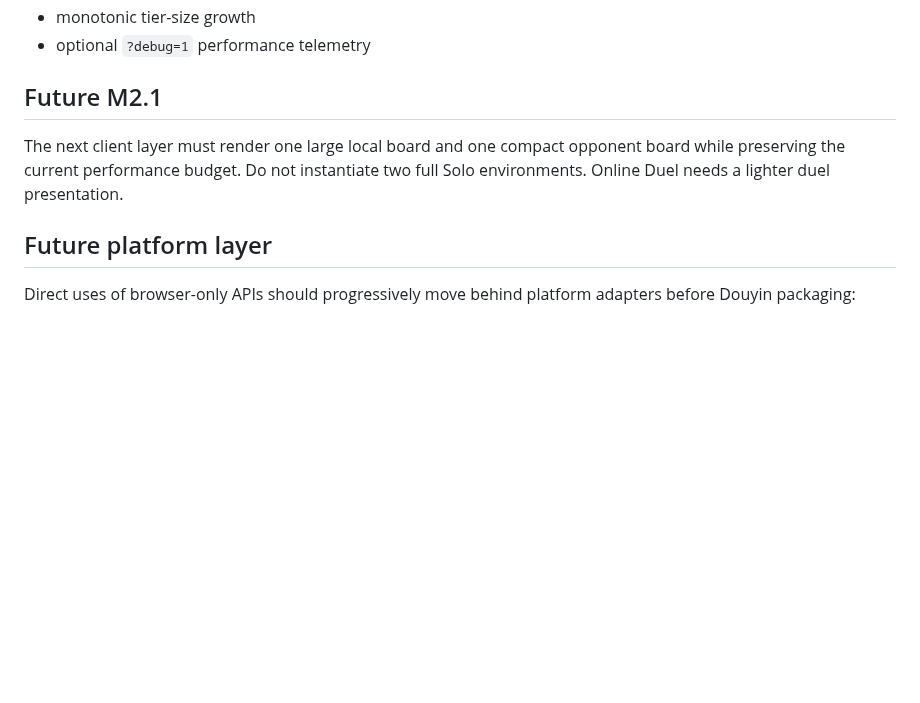
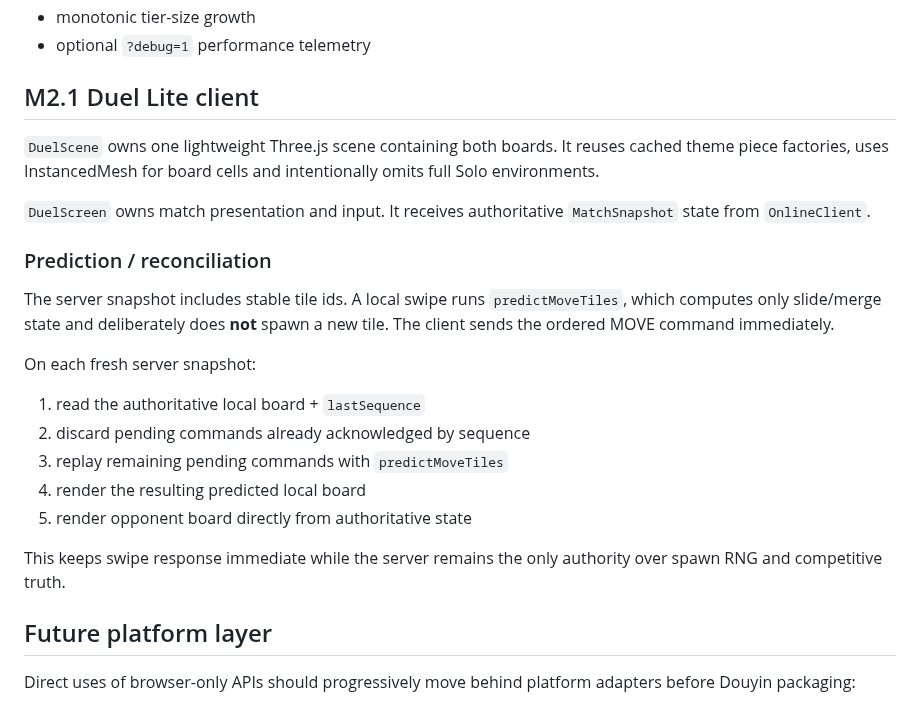
Before and after one commit to wenq705-sys/DoubleFight-Web, a Markdown page: docs/ARCHITECTURE.md, the part around the change. Rendered like a GitHub page; blank space fills up the shorter version.

Commit message:
docs: document Duel Lite renderer and prediction reconciliation

```diff
--- a/docs/ARCHITECTURE.md
+++ b/docs/ARCHITECTURE.md
@@ -152,9 +152,25 @@ Existing M1 rules remain:
 - monotonic tier-size growth
 - optional `?debug=1` performance telemetry
 
-## Future M2.1
+## M2.1 Duel Lite client
 
-The next client layer must render one large local board and one compact opponent board while preserving the current performance budget. Do not instantiate two full Solo environments. Online Duel needs a lighter duel presentation.
+`DuelScene` owns one lightweight Three.js scene containing both boards. It reuses cached theme piece factories, uses InstancedMesh for board cells and intentionally omits full Solo environments.
+
+`DuelScreen` owns match presentation and input. It receives authoritative `MatchSnapshot` state from `OnlineClient`.
+
+### Prediction / reconciliation
+
+The server snapshot includes stable tile ids. A local swipe runs `predictMoveTiles`, which computes only slide/merge state and deliberately does **not** spawn a new tile. The client sends the ordered MOVE command immediately.
+
+On each fresh server snapshot:
+
+1. read the authoritative local board + `lastSequence`
+2. discard pending commands already acknowledged by sequence
+3. replay remaining pending commands with `predictMoveTiles`
+4. render the resulting predicted local board
+5. render opponent board directly from authoritative state
+
+This keeps swipe response immediate while the server remains the only authority over spawn RNG and competitive truth.
 
 ## Future platform layer
 
```
